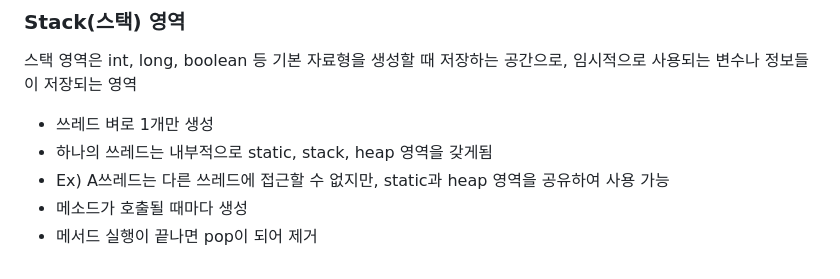
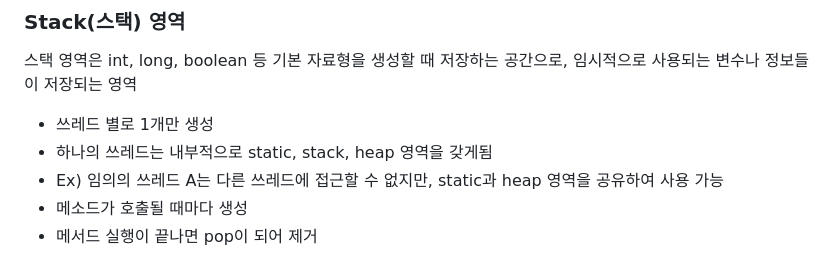
Before and after one commit to happiipark/Java, a Markdown page: i don't konw about you/메모리 구조/README.md, the part around the change. Rendered like a GitHub page.

```diff
--- a/i don't konw about you/메모리 구조/README.md
+++ b/i don't konw about you/메모리 구조/README.md
@@ -63,8 +63,8 @@ static 영역(== class, method 영역으로도 불림)은 전역변수나 static
 
 스택 영역은 int, long, boolean 등 기본 자료형을 생성할 때 저장하는 공간으로, 임시적으로 사용되는 변수나 정보들이 저장되는 영역
 
-* 쓰레드 벼로 1개만 생성
+* 쓰레드 별로 1개만 생성
 * 하나의 쓰레드는 내부적으로 static, stack, heap 영역을 갖게됨
-* Ex) A쓰레드는 다른 쓰레드에 접근할 수 없지만, static과 heap 영역을 공유하여 사용 가능
+* Ex) 임의의 쓰레드 A는 다른 쓰레드에 접근할 수 없지만, static과 heap 영역을 공유하여 사용 가능
 * 메소드가 호출될 때마다 생성
 * 메서드 실행이 끝나면 pop이 되어 제거
```
